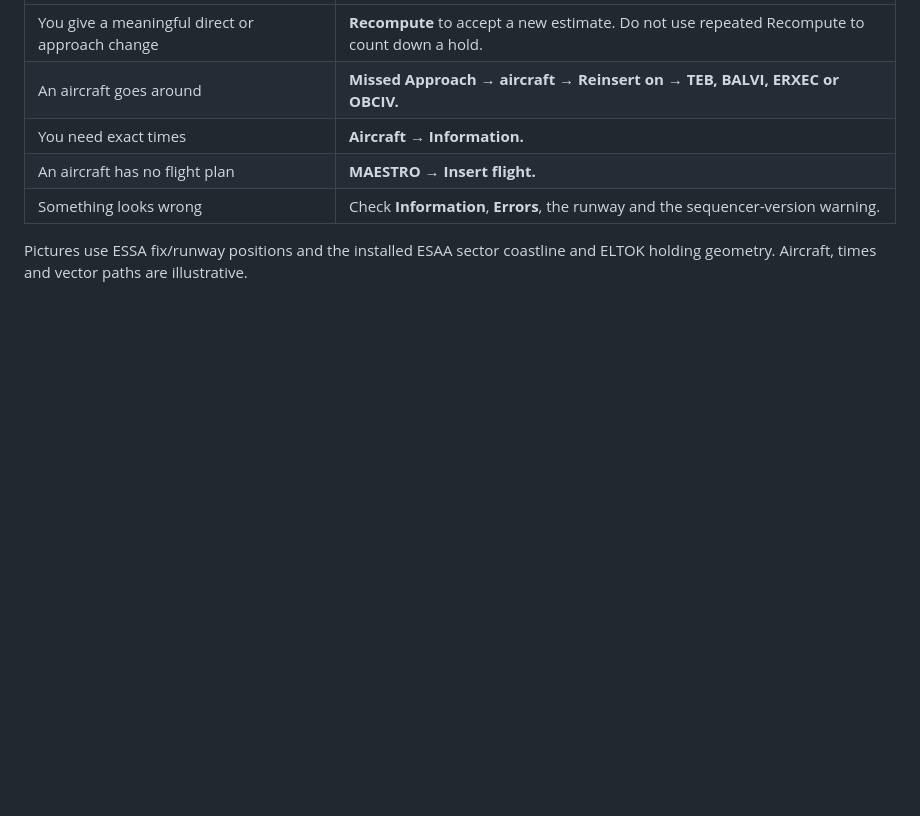
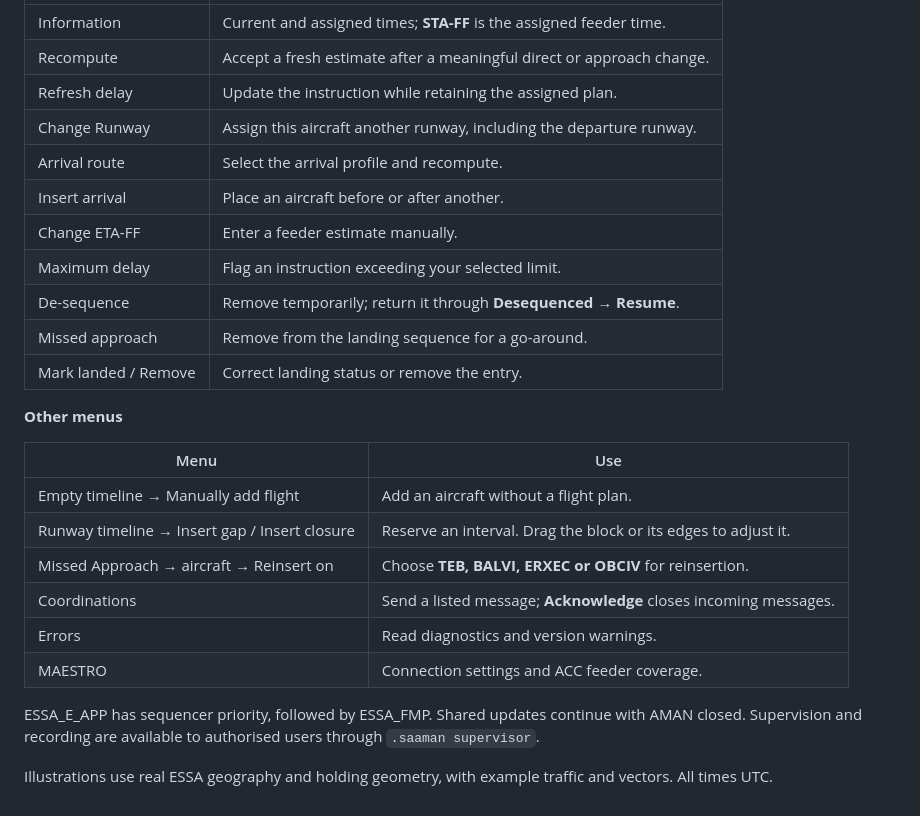
Before and after one commit to Kaskobiii/SAAMAN, a Markdown page: docs/controller-guide.md, the part around one of its changes. Rendered like a GitHub page; blank space fills up the shorter version.

```diff
--- a/docs/controller-guide.md
+++ b/docs/controller-guide.md
@@ -56,8 +52,27 @@ Inside TMA, use the assigned times: **there are no ACC-style L/G instructions**.
 |---|---|
-| You give a meaningful direct or approach change | **Recompute** to accept a new estimate. Do not use repeated Recompute to count down a hold. |
-| An aircraft goes around | **Missed Approach → aircraft → Reinsert on → TEB, BALVI, ERXEC or OBCIV.** |
-| You need exact times | **Aircraft → Information.** |
-| An aircraft has no flight plan | **MAESTRO → Insert flight.** |
-| Something looks wrong | Check **Information**, **Errors**, the runway and the sequencer-version warning. |
+| Information | Current and assigned times; **STA-FF** is the assigned feeder time. |
+| Recompute | Accept a fresh estimate after a meaningful direct or approach change. |
+| Refresh delay | Update the instruction while retaining the assigned plan. |
+| Change Runway | Assign this aircraft another runway, including the departure runway. |
+| Arrival route | Select the arrival profile and recompute. |
+| Insert arrival | Place an aircraft before or after another. |
+| Change ETA-FF | Enter a feeder estimate manually. |
+| Maximum delay | Flag an instruction exceeding your selected limit. |
+| De-sequence | Remove temporarily; return it through **Desequenced → Resume**. |
+| Missed approach | Remove from the landing sequence for a go-around. |
+| Mark landed / Remove | Correct landing status or remove the entry. |
 
-Pictures use ESSA fix/runway positions and the installed ESAA sector coastline and ELTOK holding geometry. Aircraft, times and vector paths are illustrative.
+**Other menus**
+
+| Menu | Use |
+|---|---|
+| Empty timeline → Manually add flight | Add an aircraft without a flight plan. |
+| Runway timeline → Insert gap / Insert closure | Reserve an interval. Drag the block or its edges to adjust it. |
+| Missed Approach → aircraft → Reinsert on | Choose **TEB, BALVI, ERXEC or OBCIV** for reinsertion. |
+| Coordinations | Send a listed message; **Acknowledge** closes incoming messages. |
+| Errors | Read diagnostics and version warnings. |
+| MAESTRO | Connection settings and ACC feeder coverage. |
+
+ESSA_E_APP has sequencer priority, followed by ESSA_FMP. Shared updates continue with AMAN closed. Supervision and recording are available to authorised users through `.saaman supervisor`.
+
+Illustrations use real ESSA geography and holding geometry, with example traffic and vectors. All times UTC.
```
Also changed, not shown: other parts of docs/controller-guide.md (+28 -32 lines), docs/images/acc-holding-example.png, docs/images/acc-l03-example.png, docs/images/acc-read-label.png, docs/images/app-sequence-example.png, docs/images/essa-guide-geography.png, 4 other files.
